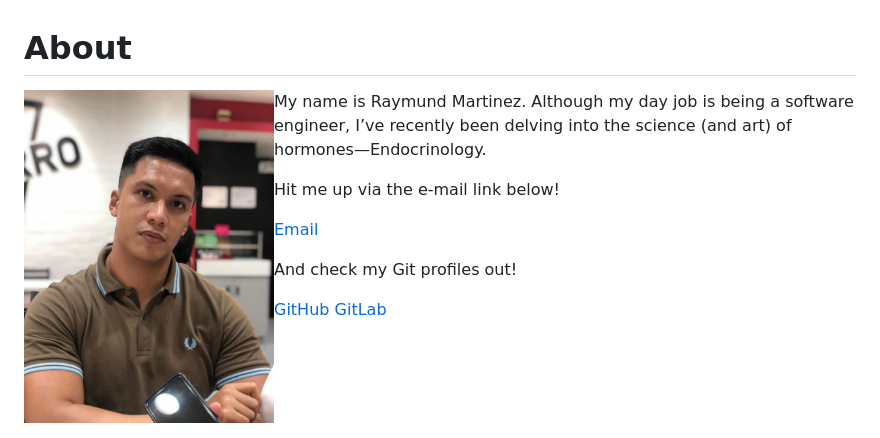
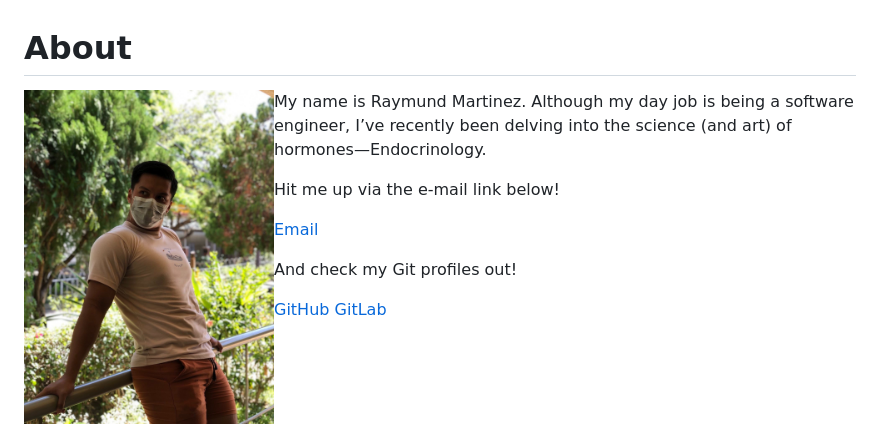
Before and after one commit to zhaqenl/zhaqenl.github.io, a Markdown page: en/src/about.md, the part around the change. Rendered like a GitHub page; pictures changed too: pictures/mon_stylish.jpeg (added).

Commit message:
Update picture in ‘About’

```diff
--- a/en/src/about.md
+++ b/en/src/about.md
@@ -1,7 +1,7 @@
 About
 =====
 
-<img style="margin-right: 0.5em; margin-bottom: 0.5em;" src="/pictures/sbarro_polo.jpg" width="250" alt="mon" title="mon" align="left" />
+<img style="margin-right: 0.5em; margin-bottom: 0.5em;" src="/pictures/mon_stylish.jpeg" width="250" alt="mon" title="mon" align="left" />
 
 My name is Raymund Martinez. Although my day job is being a software engineer,
 I’ve recently been delving into the science (and art) of hormones—Endocrinology.
```
Also changed, not shown: 1 other file.
